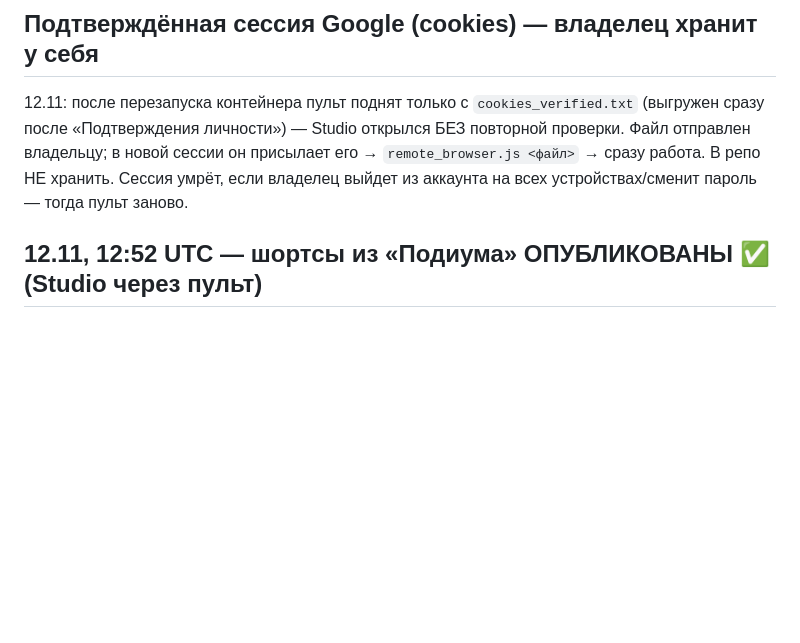
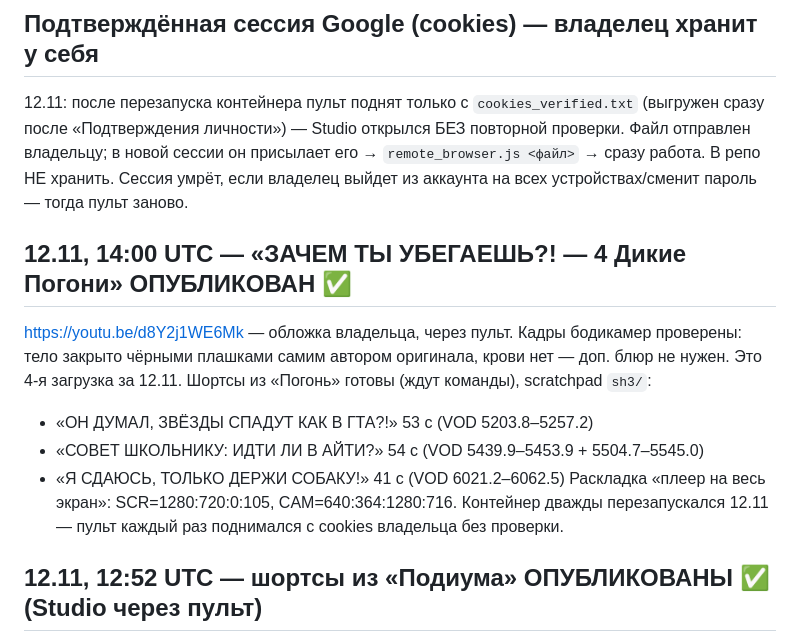
Before and after one commit to Wddis/Pol, a Markdown page: docs/STATUS.md, the part around the change. Rendered like a GitHub page; blank space fills up the shorter version.

Commit message:
STATUS: 'Погони' published (d8Y2j1WE6Mk); three Shorts from it ready; fullscreen-layout crop
Co-Authored-By: Claude Opus 5.5 <noreply@anthropic.com>
Claude-Session: https://claude.ai/code/session_01He1G4bvuq8BXNN37gztGTP

```diff
--- a/docs/STATUS.md
+++ b/docs/STATUS.md
@@ -45,6 +45,16 @@
 после «Подтверждения личности») — Studio открылся БЕЗ повторной проверки. Файл отправлен владельцу;
 в новой сессии он присылает его → `remote_browser.js <файл>` → сразу работа. В репо НЕ хранить.
 Сессия умрёт, если владелец выйдет из аккаунта на всех устройствах/сменит пароль — тогда пульт заново.
+
+## 12.11, 14:00 UTC — «ЗАЧЕМ ТЫ УБЕГАЕШЬ?! — 4 Дикие Погони» ОПУБЛИКОВАН ✅
+https://youtu.be/d8Y2j1WE6Mk — обложка владельца, через пульт. Кадры бодикамер проверены: тело закрыто
+чёрными плашками самим автором оригинала, крови нет — доп. блюр не нужен. Это 4-я загрузка за 12.11.
+Шортсы из «Погонь» готовы (ждут команды), scratchpad `sh3/`:
+- «ОН ДУМАЛ, ЗВЁЗДЫ СПАДУТ КАК В ГТА?!» 53 с (VOD 5203.8–5257.2)
+- «СОВЕТ ШКОЛЬНИКУ: ИДТИ ЛИ В АЙТИ?» 54 с (VOD 5439.9–5453.9 + 5504.7–5545.0)
+- «Я СДАЮСЬ, ТОЛЬКО ДЕРЖИ СОБАКУ!» 41 с (VOD 6021.2–6062.5)
+Раскладка «плеер на весь экран»: SCR=1280:720:0:105, CAM=640:364:1280:716.
+Контейнер дважды перезапускался 12.11 — пульт каждый раз поднимался с cookies владельца без проверки.
 
 ## 12.11, 12:52 UTC — шортсы из «Подиума» ОПУБЛИКОВАНЫ ✅ (Studio через пульт)
 - «ЗАЧЕМ ДУШ НА ПОДИУМЕ?! 😳 T2x2 в шоке от дизайнера» — https://youtube.com/shorts/XmpS7N7qTis
```
Also changed, not shown: docs/montage-style.md (+2 -1 lines).
